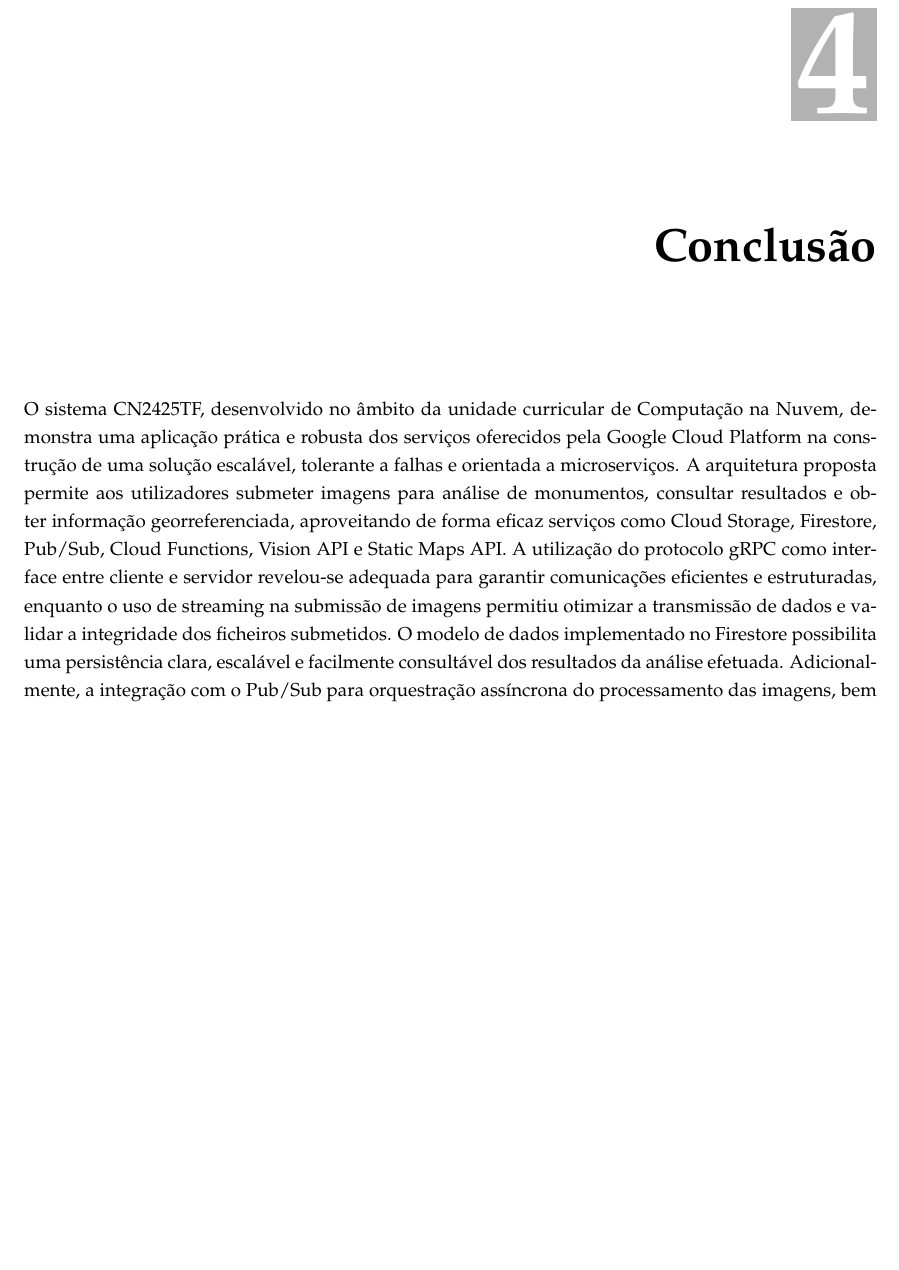
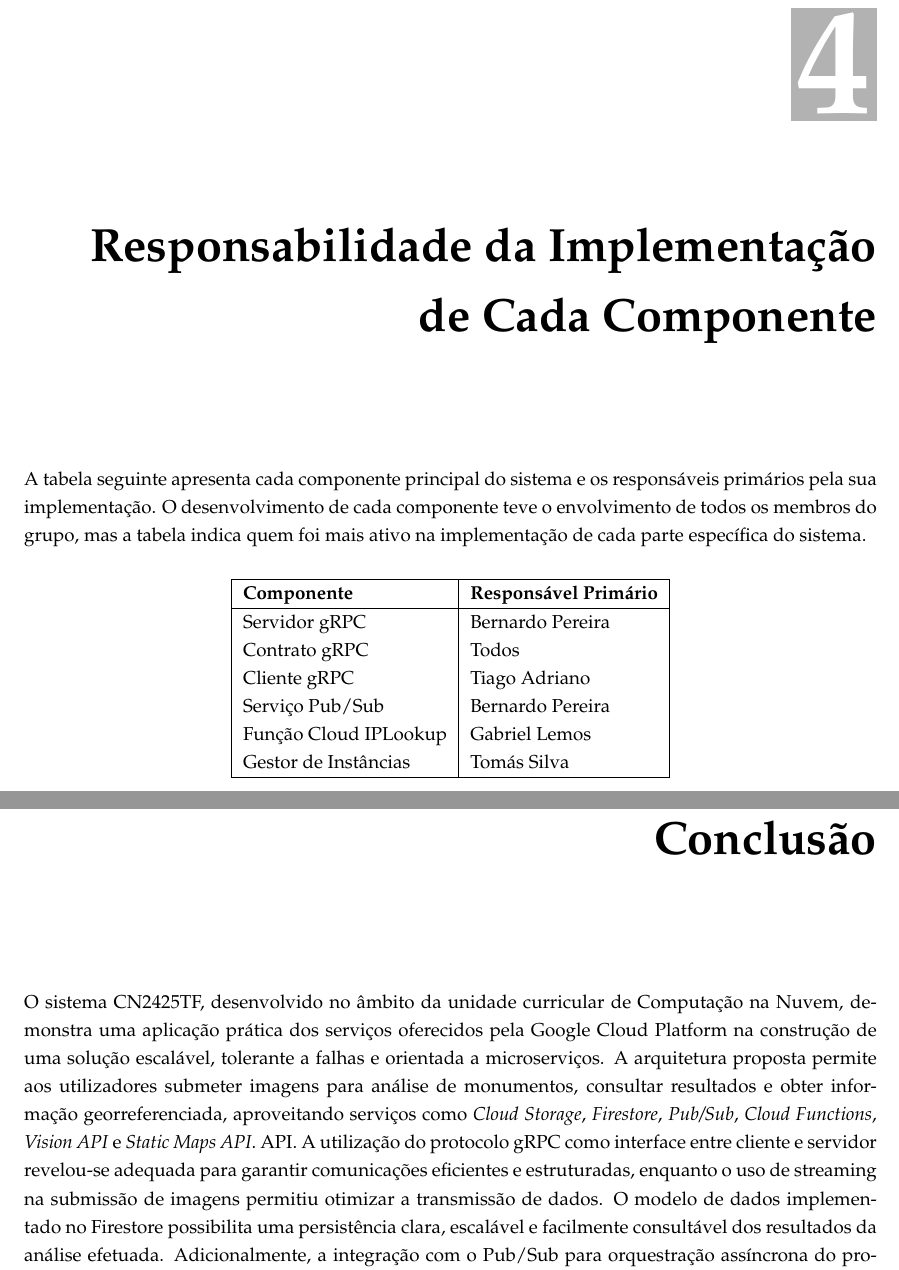
Before and after one commit to lazzXL/cn-t1-g06, a LaTeX thesis (Report/template.tex, which reads Report/Chapters/chapter3.tex, Report/Chapters/conclusion.tex): part of page 15 of 16 before the commit and two parts of pages 15 and 17 of 18 after it, the two joined at a grey line, cut so that both start at the same text, the shorter picture padded with empty space. Compiled offline with pdfLaTeX.

```diff
--- a/Report/Chapters/chapter3.tex
+++ b/Report/Chapters/chapter3.tex
@@ -352,3 +352,25 @@
 De forma semelhante, a geração de mapas de localização no servidor gRPC depende da API Static Maps. Uma falha nesta API pode impedir que o mapa seja incluído na resposta ao cliente, reduzindo a qualidade da informação fornecida, apesar de os dados dos monumentos estarem disponíveis.
 
 Estas dependências tornam o sistema vulnerável a falhas externas que estão fora do controlo direto dos programadores ou operadores da aplicação.
+
+\chapter{Responsabilidade da Implementação de Cada Componente}
+\label{sec:component_responsibilities}
+
+A tabela seguinte apresenta cada componente principal do sistema e os responsáveis primários pela sua implementação. O
+desenvolvimento de cada componente teve o envolvimento de todos os membros do grupo, mas a tabela indica quem foi
+mais ativo na implementação de cada parte específica do sistema.
+
+\begin{center}
+\begin{tabular}{|l|l|}
+\hline
+\textbf{Componente}           & \textbf{Responsável Primário}      \\
+\hline
+Servidor gRPC                 & Bernardo Pereira                   \\
+Contrato gRPC                 & Todos                              \\
+Cliente gRPC                  & Tiago Adriano                      \\
+Serviço Pub/Sub               & Bernardo Pereira                   \\
+Função Cloud IPLookup         & Gabriel Lemos                      \\
+Gestor de Instâncias          & Tomás Silva                        \\
+\hline
+\end{tabular}
+\end{center}
--- a/Report/Chapters/conclusion.tex
+++ b/Report/Chapters/conclusion.tex
@@ -1,12 +1,17 @@
 \chapter{Conclusão}
 \label{sec:conclusion}
-O sistema CN2425TF, desenvolvido no âmbito da unidade curricular de Computação na Nuvem,
-demonstra uma aplicação prática e robusta dos serviços oferecidos pela Google Cloud Platform na construção de uma solução escalável,
-tolerante a falhas e orientada a microserviços. A arquitetura proposta permite aos utilizadores submeter imagens para análise de monumentos,
-consultar resultados e obter informação georreferenciada, aproveitando de forma eficaz serviços como Cloud Storage, Firestore, Pub/Sub,
-Cloud Functions, Vision API e Static Maps API.
-A utilização do protocolo gRPC como interface entre cliente e servidor revelou-se adequada para garantir comunicações eficientes e estruturadas,
-enquanto o uso de streaming na submissão de imagens permitiu otimizar a transmissão de dados e validar a integridade dos ficheiros submetidos.
-O modelo de dados implementado no Firestore possibilita uma persistência clara, escalável e facilmente consultável dos resultados da análise efetuada.
-Adicionalmente, a integração com o Pub/Sub para orquestração assíncrona do processamento das imagens, bem como a separação de responsabilidades entre os diversos componentes,
-contribui para a modularidade e extensibilidade da aplicação. O cliente em linha de comandos permite ao utilizador explorar todas as funcionalidades do sistema de forma simples e eficaz.
+
+O sistema CN2425TF, desenvolvido no âmbito da unidade curricular de Computação
+na Nuvem, demonstra uma aplicação prática dos serviços oferecidos pela Google
+Cloud Platform na construção de uma solução escalável, tolerante a falhas e
+orientada a microserviços. A arquitetura proposta permite aos utilizadores
+submeter imagens para análise de monumentos, consultar resultados e obter
+informação georreferenciada, aproveitando serviços como \textit{Cloud Storage},
+\textit{Firestore}, \textit{Pub/Sub}, \textit{Cloud Functions}, \textit{Vision
+    API} e \textit{Static Maps API}. API. A utilização do protocolo gRPC como
+interface entre cliente e servidor revelou-se adequada para garantir
+comunicações eficientes e estruturadas, enquanto o uso de streaming na
+submissão de imagens permitiu otimizar a transmissão de dados. O modelo de
+dados implementado no Firestore possibilita uma persistência clara, escalável e
+facilmente consultável dos resultados da análise efetuada. Adicionalmente, a
+integração com o Pub/Sub para orquestração assíncrona do processamento das
```
Also changed, not shown: InstanceManager/README.md, Report/Chapters/img/01_ISEL-Logotipo-RGB_Horizontal-Principal-900┬║.png (deleted), Report/Chapters/conclusion.tex (4 more changed lines), 1 other file.
